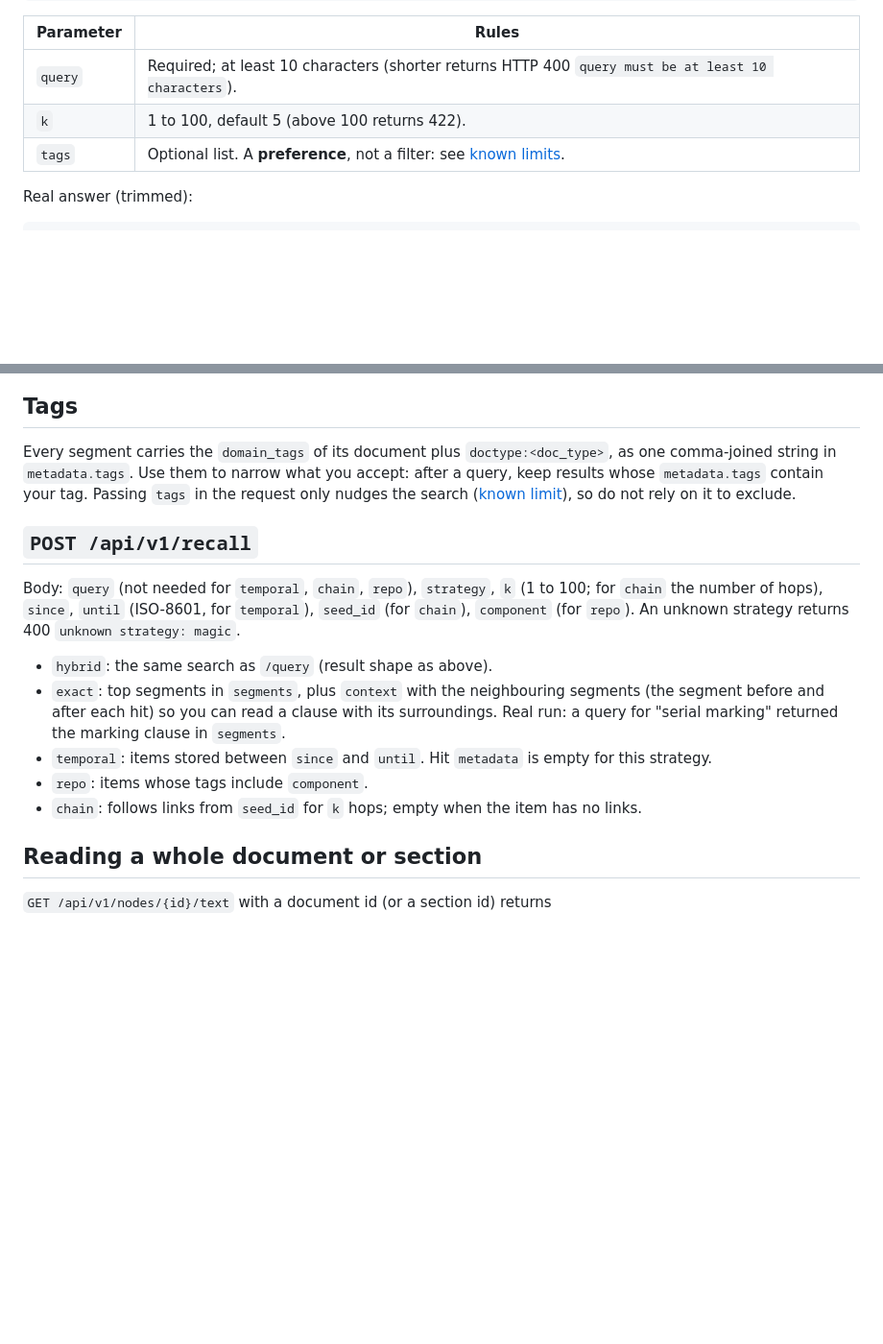
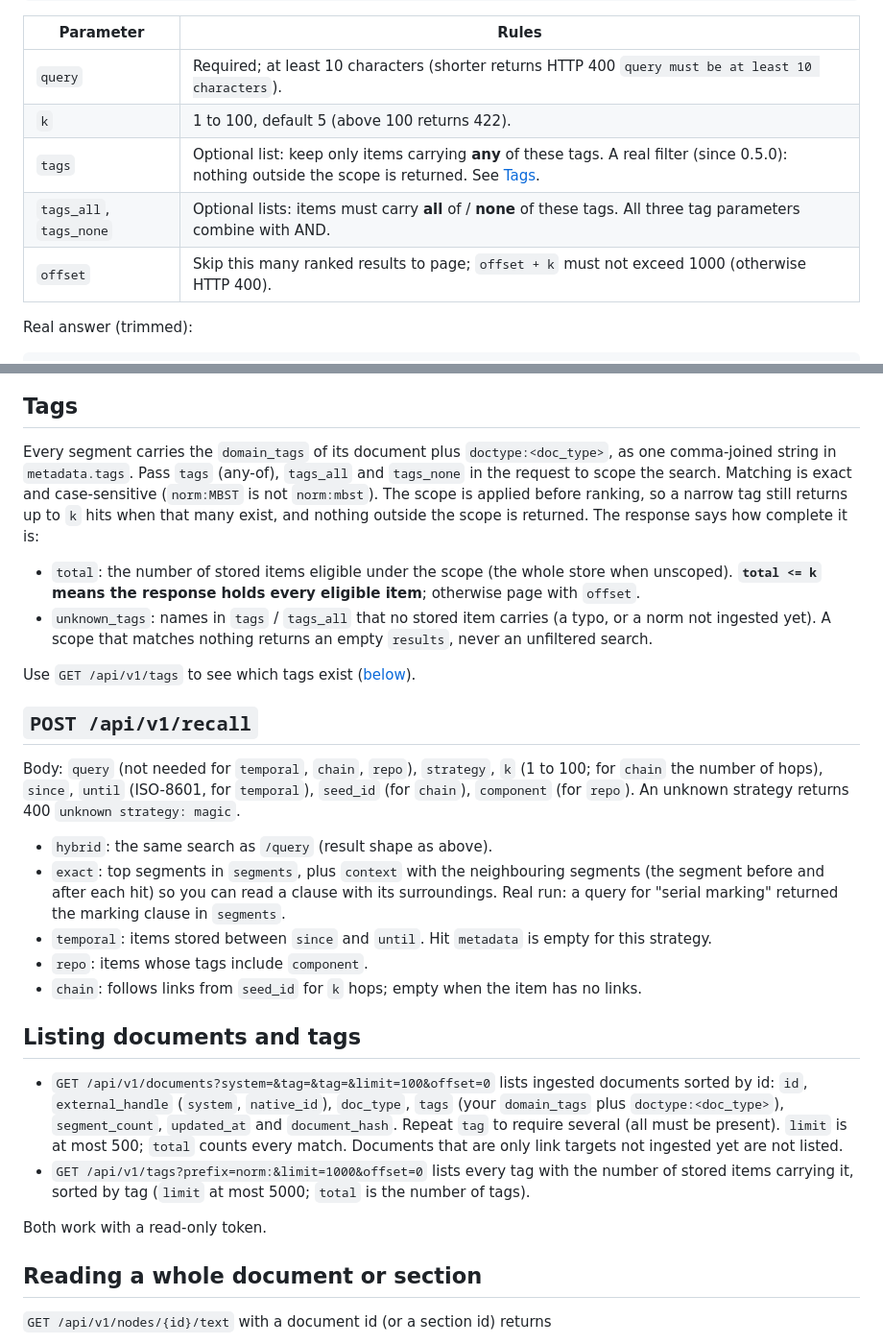
Before and after one commit to Witchd0ct0r/Semantic_Memory_Operating_System_SMOS, a Markdown page: docs/guide/query-guide.md, 2 parts joined by grey strips. Shown at 96% size. Rendered like a GitHub page; blank space fills up the shorter version.

Commit message:
docs: query guide covers tag scoping, totals, listings
Co-Authored-By: Claude Sonnet 5.5 <noreply@anthropic.com>

```diff
--- a/docs/guide/query-guide.md
+++ b/docs/guide/query-guide.md
@@ -30,7 +30,9 @@ curl -s http://localhost:8765/api/v1/query -H "Authorization: Bearer $SMOS_TOKEN
 |---|---|
 | `query` | Required; at least 10 characters (shorter returns HTTP 400 `query must be at least 10 characters`). |
 | `k` | 1 to 100, default 5 (above 100 returns 422). |
-| `tags` | Optional list. A **preference**, not a filter: see [known limits](known-limits-and-roadmap.md#tags-on-query-is-a-preference-not-a-filter). |
+| `tags` | Optional list: keep only items carrying **any** of these tags. A real filter (since 0.5.0): nothing outside the scope is returned. See [Tags](#tags). |
+| `tags_all`, `tags_none` | Optional lists: items must carry **all** of / **none** of these tags. All three tag parameters combine with AND. |
+| `offset` | Skip this many ranked results to page; `offset + k` must not exceed 1000 (otherwise HTTP 400). |
 
 Real answer (trimmed):
 
@@ -67,8 +69,16 @@ number or identifier is found by the keyword part even when the wording differs.
 ## Tags
 
 Every segment carries the `domain_tags` of its document plus `doctype:<doc_type>`, as one comma-joined string in `metadata.tags`.
-Use them to narrow what you accept: after a query, keep results whose `metadata.tags` contain your tag. Passing `tags` in the request
-only nudges the search ([known limit](known-limits-and-roadmap.md#tags-on-query-is-a-preference-not-a-filter)), so do not rely on it to exclude.
+Pass `tags` (any-of), `tags_all` and `tags_none` in the request to scope the search. Matching is exact and case-sensitive
+(`norm:MBST` is not `norm:mbst`). The scope is applied before ranking, so a narrow tag still returns up to `k` hits when that many
+exist, and nothing outside the scope is returned. The response says how complete it is:
+
+- `total`: the number of stored items eligible under the scope (the whole store when unscoped). **`total <= k` means the response
+  holds every eligible item**; otherwise page with `offset`.
+- `unknown_tags`: names in `tags` / `tags_all` that no stored item carries (a typo, or a norm not ingested yet). A scope that matches
+  nothing returns an empty `results`, never an unfiltered search.
+
+Use `GET /api/v1/tags` to see which tags exist ([below](#listing-documents-and-tags)).
 
 ## `POST /api/v1/recall`
 
@@ -82,6 +92,17 @@ Body: `query` (not needed for `temporal`, `chain`, `repo`), `strategy`, `k` (1 t
 - `temporal`: items stored between `since` and `until`. Hit `metadata` is empty for this strategy.
 - `repo`: items whose tags include `component`.
 - `chain`: follows links from `seed_id` for `k` hops; empty when the item has no links.
+
+## Listing documents and tags
+
+- `GET /api/v1/documents?system=&tag=&tag=&limit=100&offset=0` lists ingested documents sorted by id: `id`, `external_handle`
+  (`system`, `native_id`), `doc_type`, `tags` (your `domain_tags` plus `doctype:<doc_type>`), `segment_count`, `updated_at` and
+  `document_hash`. Repeat `tag` to require several (all must be present). `limit` is at most 500; `total` counts every match.
+  Documents that are only link targets not ingested yet are not listed.
+- `GET /api/v1/tags?prefix=norm:&limit=1000&offset=0` lists every tag with the number of stored items carrying it, sorted by tag
+  (`limit` at most 5000; `total` is the number of tags).
+
+Both work with a read-only token.
 
 ## Reading a whole document or section
 
```
